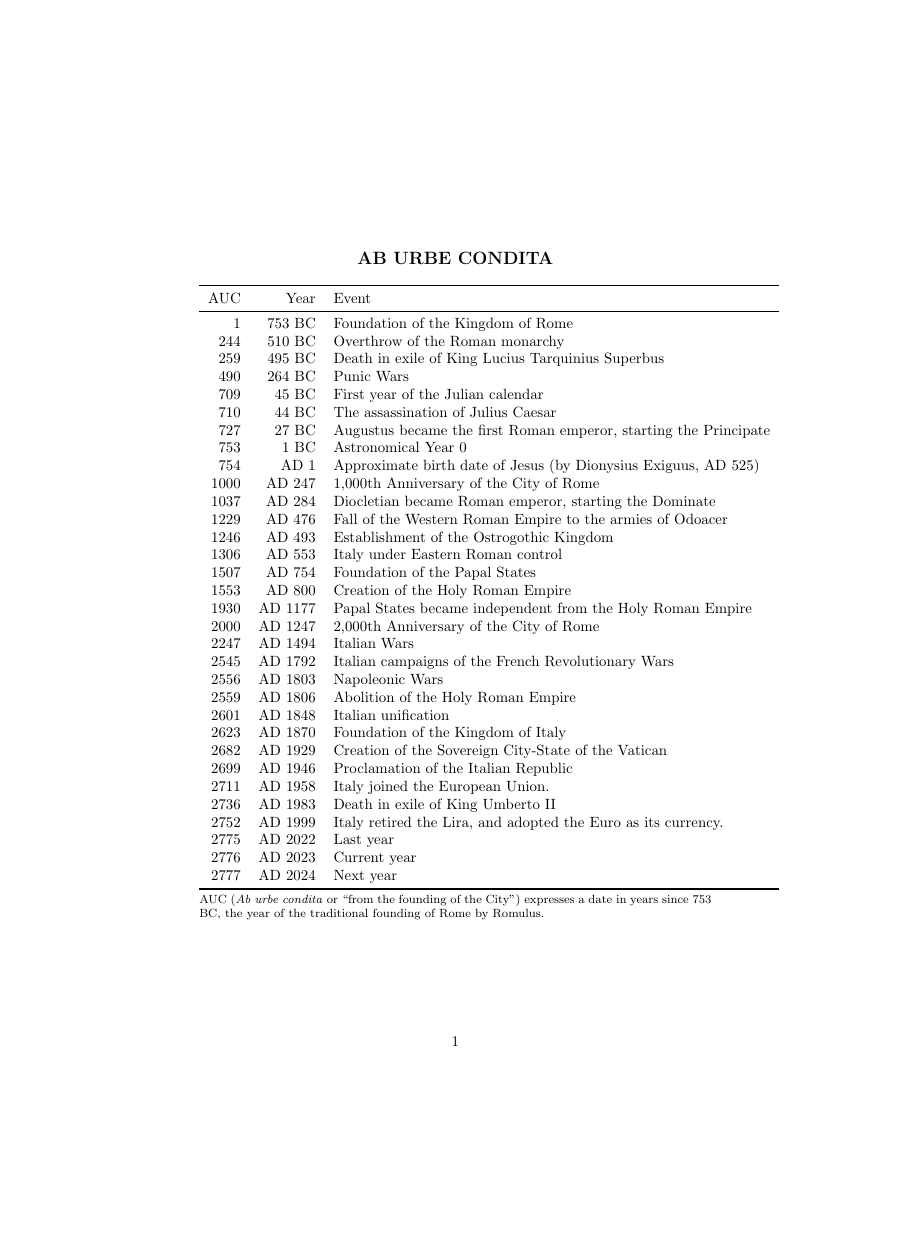
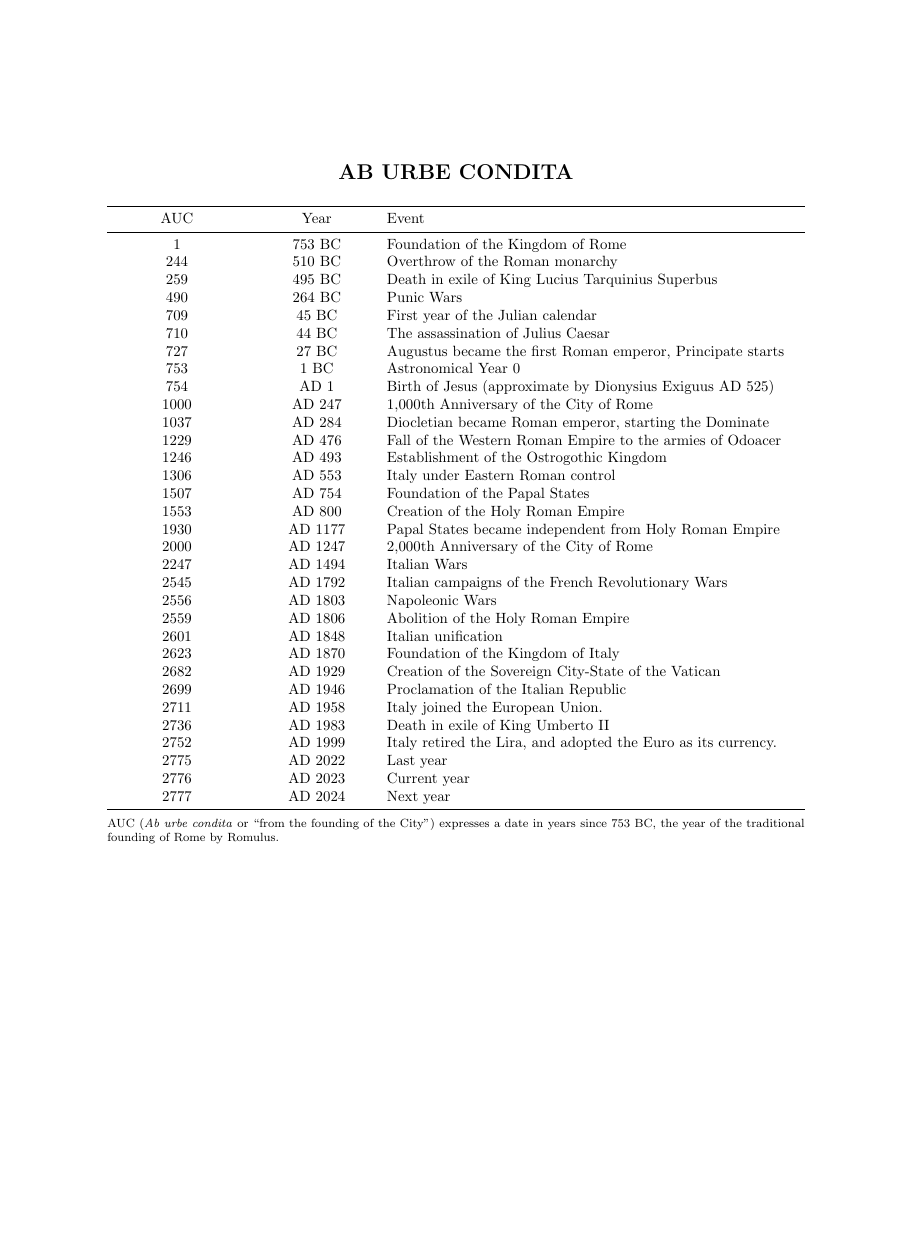
Before and after one commit to finnatsea/Ab-urbe-condita, a LaTeX document (main.tex): the whole page, the shorter picture padded with empty space. Compiled offline with pdfLaTeX.

Commit message:
Updates from Overleaf

```diff
--- a/main.tex
+++ b/main.tex
@@ -2,15 +2,26 @@
 \usepackage{booktabs}
 \usepackage{array}
 \usepackage{caption}
+\usepackage{tabularx} % for centering table
+\usepackage{graphicx} % for adjusting table size
 
 \captionsetup[table]{labelformat=empty}
 
+\usepackage[margin=1in]{geometry} % adjust margins
+% \usepackage{newtxtext,newtxmath} % use Times New Roman font
+% \setlength{\parskip}{1ex} % add vertical space between paragraphs
 
 \begin{document}
+\pagestyle{empty} % Removes page number
+
 \begin{table}[htbp]
 \centering
-\caption{\large \textbf{AB URBE CONDITA}}
-\begin{tabular}{rrl}
+\vspace{9ex} % add vertical space before table
+
+\caption{\textbf{\Large AB URBE CONDITA}}
+\vspace{1ex} % add vertical space before table
+
+\begin{tabularx}{\textwidth}{@{}>{\centering\arraybackslash}p{0.2\textwidth} >{\centering\arraybackslash}p{0.15\textwidth} X@{}}
 \toprule
 AUC & Year & Event \\
 \midrule
@@ -20,9 +31,9 @@ AUC & Year & Event \\
 490   & 264 BC & Punic Wars \\
 709   & 45 BC & First year of the Julian calendar \\
 710   & 44 BC & The assassination of Julius Caesar \\
-727   & 27 BC & Augustus became the first Roman emperor, starting the Principate \\
+727   & 27 BC & Augustus became the first Roman emperor, Principate starts \\
 753   & 1 BC  & Astronomical Year 0 \\
-754   & AD 1 & Approximate birth date of Jesus (by Dionysius Exiguus, AD 525) \\
+754   & AD 1 & Birth of Jesus (approximate by Dionysius Exiguus AD 525) \\
 1000  & AD 247 & 1,000th Anniversary of the City of Rome \\
 1037  & AD 284 & Diocletian became Roman emperor, starting the Dominate \\
 1229  & AD 476 & Fall of the Western Roman Empire to the armies of Odoacer \\
@@ -30,7 +41,7 @@ AUC & Year & Event \\
 1306  & AD 553 & Italy under Eastern Roman control \\
 1507  & AD 754 & Foundation of the Papal States \\
 1553  & AD 800 & Creation of the Holy Roman Empire \\
-1930  & AD 1177 & Papal States became independent from the Holy Roman Empire \\
+1930  & AD 1177 & Papal States became independent from Holy Roman Empire \\
 2000  & AD 1247 & 2,000th Anniversary of the City of Rome \\
 2247  & AD 1494 & Italian Wars \\
 2545  & AD 1792 & Italian campaigns of the French Revolutionary Wars \\
@@ -47,8 +58,11 @@ AUC & Year & Event \\
 2776  & AD 2023 & Current year \\
 2777  & AD 2024 & Next year \\
 \bottomrule
-\end{tabular}%
+\end{tabularx}
+
+\vspace{.5 ex} % add vertical space after table
 \caption*{\footnotesize AUC (\emph{Ab urbe condita} or ``from the founding of the City") expresses a date in years since 753 BC, the year of the traditional founding of Rome by Romulus.}
 \label{tab:addlabel}%
 \end{table}%
+
 \end{document}
```
